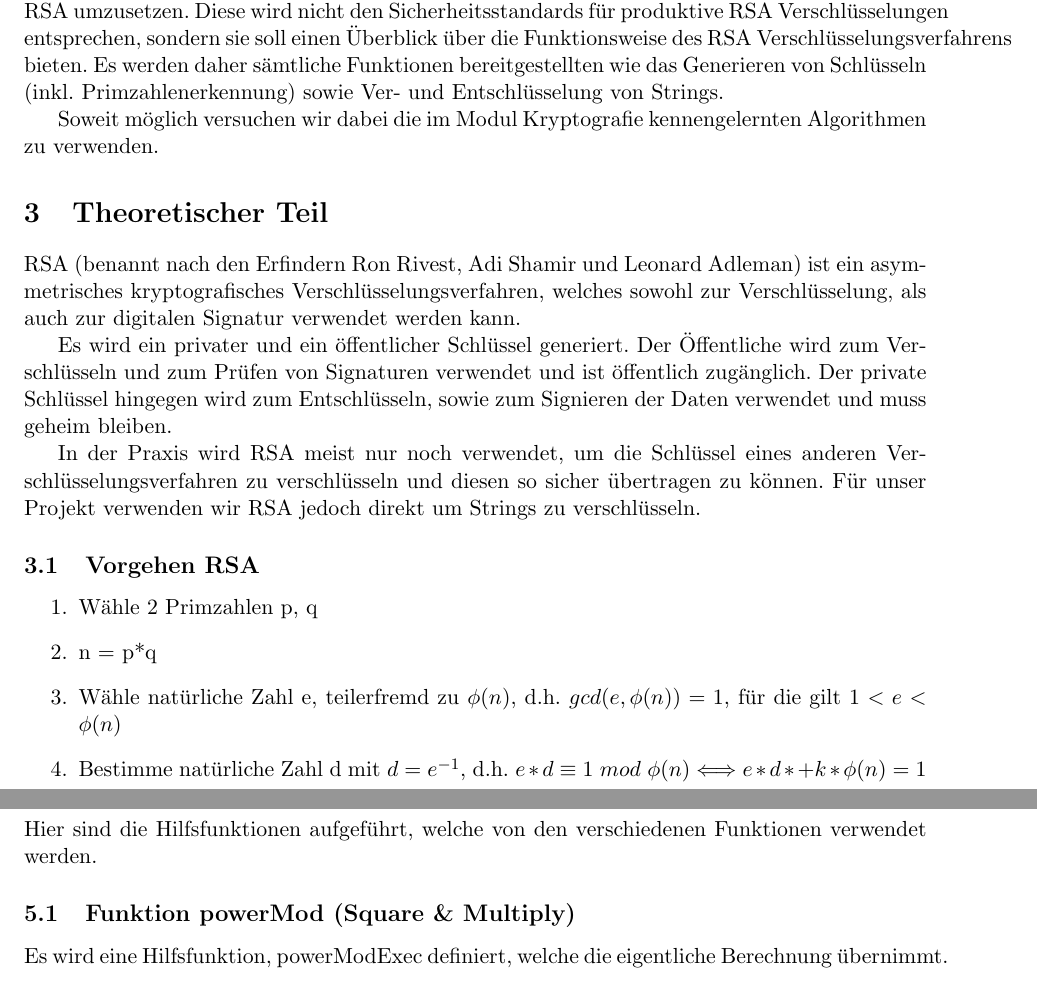
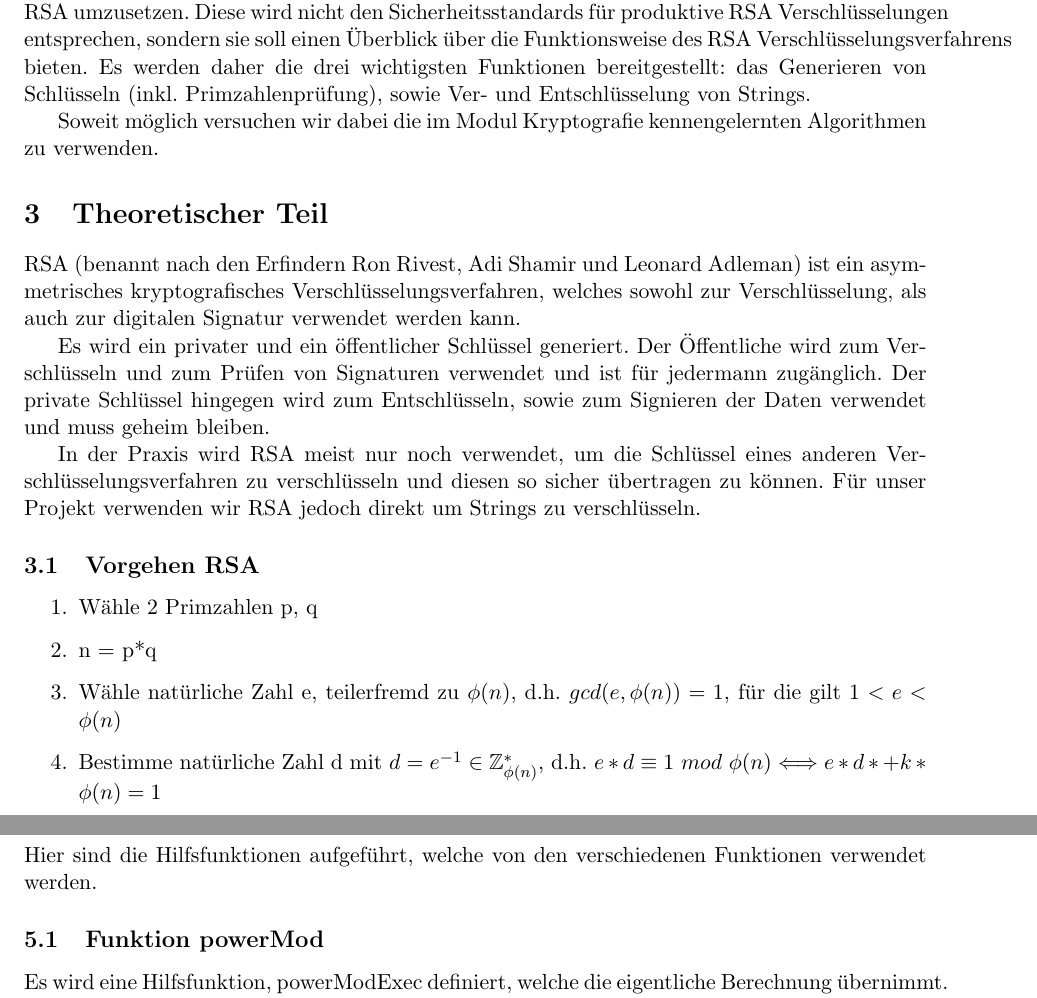
Before and after one commit to mjenny/rsa-haskell, a LaTeX document (doc/kpsp_FS-2013_Team05_SB_V1.tex): two parts of pages 1 and 7 of 9, joined at a grey line, cut so that both start at the same text. The pictures show the PDF file doc/kpsp_FS-2013_Team05_SB_V1.pdf that the author committed with the source.

Commit message:
kleinere Schönheitsfehler korrigiert (SB)

```diff
--- a/doc/kpsp_FS-2013_Team05_SB_V1.tex
+++ b/doc/kpsp_FS-2013_Team05_SB_V1.tex
@@ -104,14 +104,14 @@
 Dies ist ein Semesterprojekt im Modul Konzepte von Programmiersprachen an der Fachhochschule Nordwestschweiz. Ziel der Arbeit besteht darin Übung im Umgang mit funktionalen Programmiersprachen, insbesondere Haskell, zu bekommen.
 
 \section{Idee des Projektes}
-Ziel unseres Projektes ist es eine funktionierende Implementierung des Verschlüsselungssystem RSA umzusetzen. Diese wird nicht den Sicherheitsstandards für produktive RSA Verschlüsselungen entsprechen, sondern sie soll einen Überblick über die Funktionsweise des RSA Verschlüsselungsverfahrens bieten. Es werden daher sämtliche Funktionen bereitgestellten wie das Generieren von Schlüsseln (inkl. Primzahlenerkennung) sowie Ver- und Entschlüsselung von Strings.
+Ziel unseres Projektes ist es eine funktionierende Implementierung des Verschlüsselungssystem RSA umzusetzen. Diese wird nicht den Sicherheitsstandards für produktive RSA Verschlüsselungen entsprechen, sondern sie soll einen Überblick über die Funktionsweise des RSA Verschlüsselungsverfahrens bieten. Es werden daher die drei wichtigsten Funktionen bereitgestellt: das Generieren von Schlüsseln (inkl. Primzahlenprüfung), sowie Ver- und Entschlüsselung von Strings.
 
 Soweit möglich versuchen wir dabei die im Modul Kryptografie kennengelernten Algorithmen zu verwenden.
 
 \section{Theoretischer Teil}
 RSA (benannt nach den Erfindern Ron Rivest, Adi Shamir und Leonard Adleman) ist ein asymmetrisches kryptografisches Verschlüsselungsverfahren, welches sowohl zur Verschlüsselung, als auch zur digitalen Signatur verwendet werden kann.
 
-Es wird ein privater und ein öffentlicher Schlüssel generiert. Der Öffentliche wird zum Verschlüsseln und zum Prüfen von Signaturen verwendet und ist öffentlich zugänglich. Der private Schlüssel hingegen wird zum Entschlüsseln, sowie zum Signieren der Daten verwendet und muss geheim bleiben.
+Es wird ein privater und ein öffentlicher Schlüssel generiert. Der Öffentliche wird zum Verschlüsseln und zum Prüfen von Signaturen verwendet und ist für jedermann zugänglich. Der private Schlüssel hingegen wird zum Entschlüsseln, sowie zum Signieren der Daten verwendet und muss geheim bleiben.
 
 In der Praxis wird RSA meist nur noch verwendet, um die Schlüssel eines anderen Verschlüsselungsverfahren zu verschlüsseln und diesen so sicher übertragen zu können. Für unser Projekt verwenden wir RSA jedoch direkt um Strings zu verschlüsseln.
 
@@ -120,7 +120,7 @@ In der Praxis wird RSA meist nur noch verwendet, um die Schlüssel eines anderen
 \item Wähle 2 Primzahlen p, q
 \item n = p*q
 \item Wähle natürliche Zahl e, teilerfremd zu $\phi (n)$, d.h. $gcd(e,\phi(n)) = 1$, für die gilt $1 < e < \phi(n)$
-\item Bestimme natürliche Zahl d mit $d=e^{-1}$, d.h. $e*d \equiv 1$ $mod$ $\phi (n) \Longleftrightarrow e*d*+k*\phi (n) = 1$
+\item Bestimme natürliche Zahl d mit $d=e^{-1} \in \ZN^*_{\phi (n)}$, d.h. $e*d \equiv 1$ $mod$ $\phi (n) \Longleftrightarrow e*d*+k*\phi (n) = 1$
 \end{enumerate}
 
 \subsection{Verwendete mathematische Formeln und Algorithmen}
@@ -184,7 +184,7 @@ Für die Entschlüsselung werden die Blöcke zuerst separat entschlüsselt und d
 \section{Hilfsfunktionen}
 Hier sind die Hilfsfunktionen aufgeführt, welche von den verschiedenen Funktionen verwendet werden.
 
-\subsection{Funktion powerMod (Square \& Multiply)}
+\subsection{Funktion powerMod}
 Es wird eine Hilfsfunktion, powerModExec definiert, welche die eigentliche Berechnung übernimmt. Es wird die Liste von 0 und 1 abgearbeitet und das Resultat c zurückgegeben, sobald die Liste leer ist. Die Liste repräsentiert den Exponenten in binärer Form. Ist das erste Element der Liste eine 0 wird c (vorheriges Resultat) quadriert, modulo n genommen und als neues c rekursiv übergeben. Ist das erste Element der Liste eine 1 wird zusätzlich danach zusätzlich mit der Basis b multipliziert und das Resultat wieder modulo n genommen. Den so erhaltenen Rest wird dann als neues c übergeben.
 \lstinputlisting[language=haskell,caption=powermod,style=JavaStyle]{includes/powermod.hs}
 
```
Also changed, not shown: doc/kpsp_FS-2013_Team05_SB_V1.pdf.
